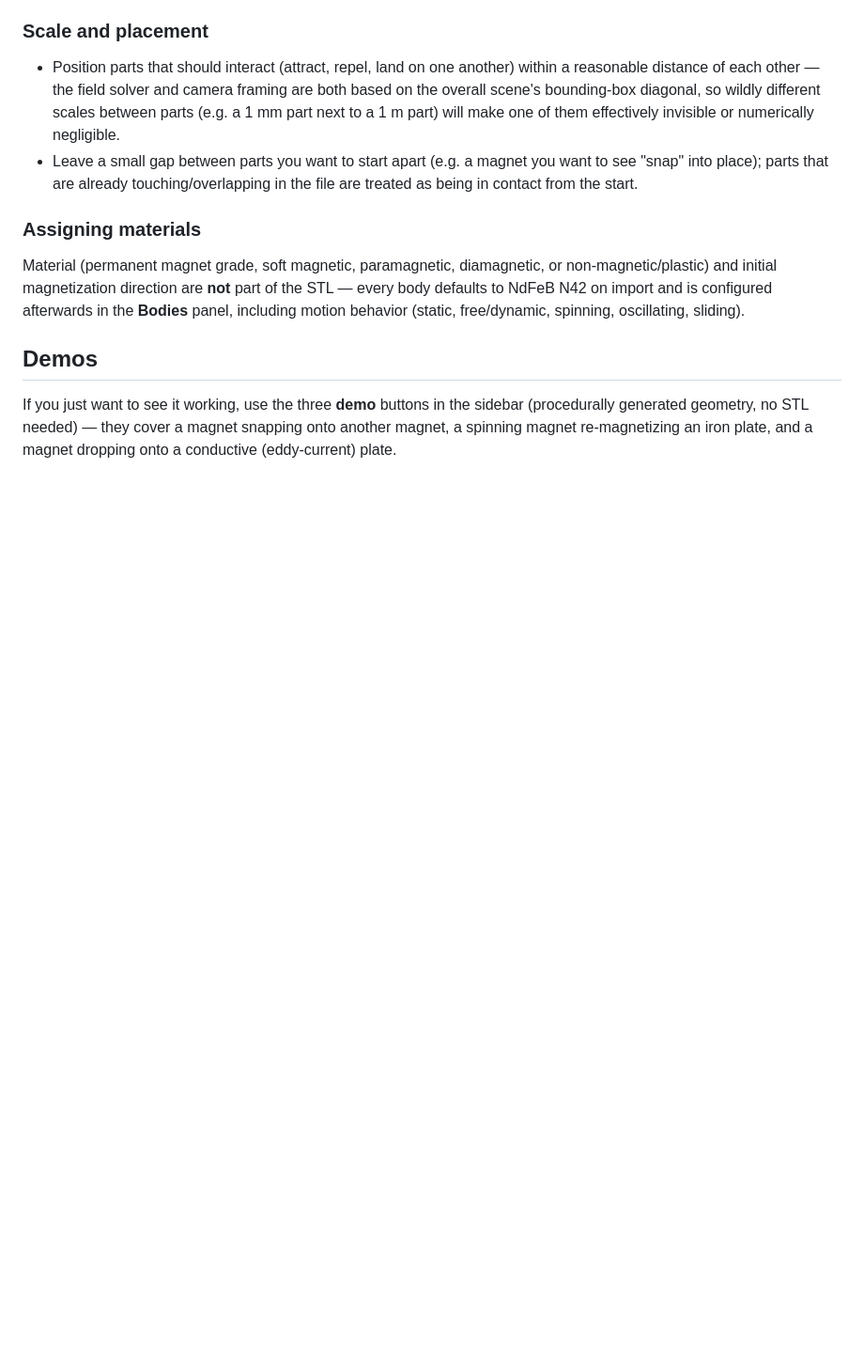
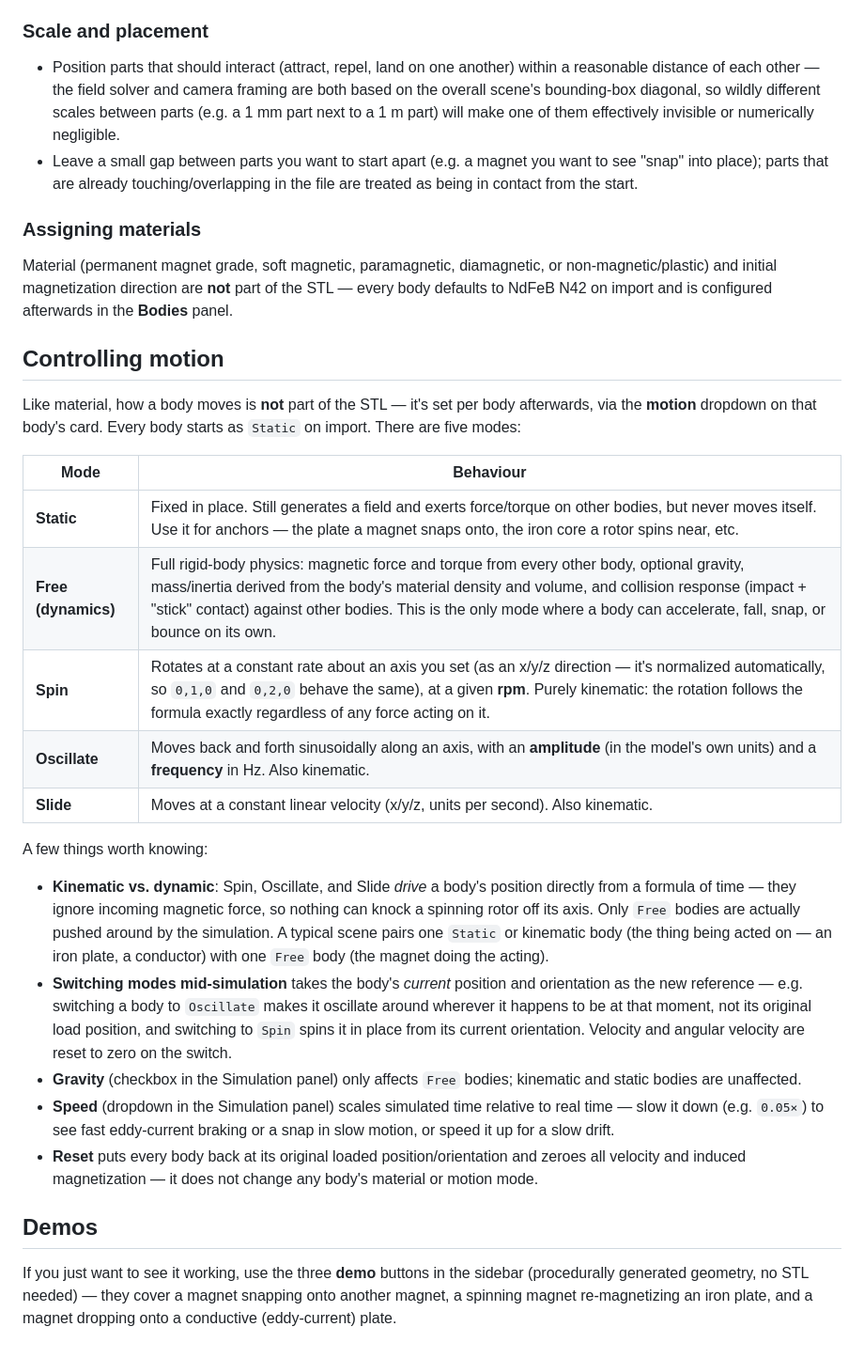
Before and after one commit to craigbennett1981/magnetic-field-lines, a Markdown page: README.md, the part around the change. Shown at 94% size. Drawn GitHub-style; blank space fills up the shorter version.

Commit message:
updated readme to discuss motion

```diff
--- a/README.md
+++ b/README.md
@@ -34,7 +34,27 @@ STL files have no embedded unit — the simulator assumes your file's numbers ar
 
 ### Assigning materials
 
-Material (permanent magnet grade, soft magnetic, paramagnetic, diamagnetic, or non-magnetic/plastic) and initial magnetization direction are **not** part of the STL — every body defaults to NdFeB N42 on import and is configured afterwards in the **Bodies** panel, including motion behavior (static, free/dynamic, spinning, oscillating, sliding).
+Material (permanent magnet grade, soft magnetic, paramagnetic, diamagnetic, or non-magnetic/plastic) and initial magnetization direction are **not** part of the STL — every body defaults to NdFeB N42 on import and is configured afterwards in the **Bodies** panel.
+
+## Controlling motion
+
+Like material, how a body moves is **not** part of the STL — it's set per body afterwards, via the **motion** dropdown on that body's card. Every body starts as `Static` on import. There are five modes:
+
+| Mode | Behaviour |
+|---|---|
+| **Static** | Fixed in place. Still generates a field and exerts force/torque on other bodies, but never moves itself. Use it for anchors — the plate a magnet snaps onto, the iron core a rotor spins near, etc. |
+| **Free (dynamics)** | Full rigid-body physics: magnetic force and torque from every other body, optional gravity, mass/inertia derived from the body's material density and volume, and collision response (impact + "stick" contact) against other bodies. This is the only mode where a body can accelerate, fall, snap, or bounce on its own. |
+| **Spin** | Rotates at a constant rate about an axis you set (as an x/y/z direction — it's normalized automatically, so `0,1,0` and `0,2,0` behave the same), at a given **rpm**. Purely kinematic: the rotation follows the formula exactly regardless of any force acting on it. |
+| **Oscillate** | Moves back and forth sinusoidally along an axis, with an **amplitude** (in the model's own units) and a **frequency** in Hz. Also kinematic. |
+| **Slide** | Moves at a constant linear velocity (x/y/z, units per second). Also kinematic. |
+
+A few things worth knowing:
+
+- **Kinematic vs. dynamic**: Spin, Oscillate, and Slide *drive* a body's position directly from a formula of time — they ignore incoming magnetic force, so nothing can knock a spinning rotor off its axis. Only `Free` bodies are actually pushed around by the simulation. A typical scene pairs one `Static` or kinematic body (the thing being acted on — an iron plate, a conductor) with one `Free` body (the magnet doing the acting).
+- **Switching modes mid-simulation** takes the body's *current* position and orientation as the new reference — e.g. switching a body to `Oscillate` makes it oscillate around wherever it happens to be at that moment, not its original load position, and switching to `Spin` spins it in place from its current orientation. Velocity and angular velocity are reset to zero on the switch.
+- **Gravity** (checkbox in the Simulation panel) only affects `Free` bodies; kinematic and static bodies are unaffected.
+- **Speed** (dropdown in the Simulation panel) scales simulated time relative to real time — slow it down (e.g. `0.05×`) to see fast eddy-current braking or a snap in slow motion, or speed it up for a slow drift.
+- **Reset** puts every body back at its original loaded position/orientation and zeroes all velocity and induced magnetization — it does not change any body's material or motion mode.
 
 ## Demos
 
```
